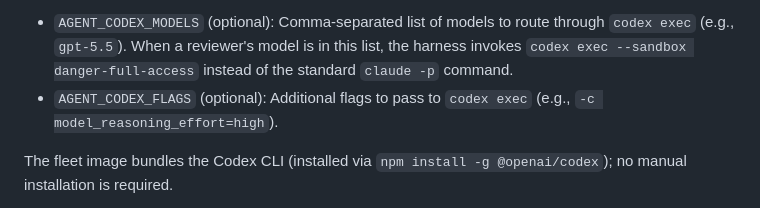
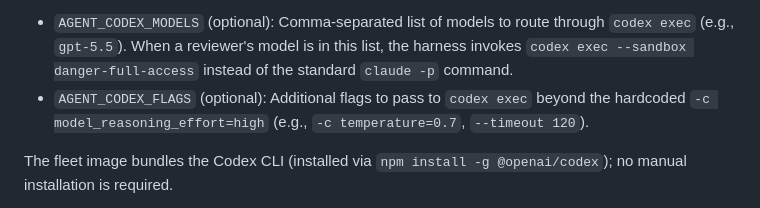
Before and after one commit to boldfield/agentask, a Markdown page: README.md, the part around the change. Drawn GitHub-style.

Commit message:
cx6: clarify AGENT_CODEX_FLAGS is for flags beyond hardcoded model_reasoning_effort
The harness already hardcodes -c model_reasoning_effort=high in the codex exec
invocation. Update the README to clarify that AGENT_CODEX_FLAGS provides ADDITIONAL
flags and give examples that are not already hardcoded (temperature, timeout).

Co-Authored-By: Claude (haiku) <noreply@anthropic.com>

```diff
--- a/README.md
+++ b/README.md
@@ -295,7 +295,7 @@ Some models (e.g., `gpt-5.5`) are available as review-only models via the Codex
 To enable Codex routing:
 
 - `AGENT_CODEX_MODELS` (optional): Comma-separated list of models to route through `codex exec` (e.g., `gpt-5.5`). When a reviewer's model is in this list, the harness invokes `codex exec --sandbox danger-full-access` instead of the standard `claude -p` command.
-- `AGENT_CODEX_FLAGS` (optional): Additional flags to pass to `codex exec` (e.g., `-c model_reasoning_effort=high`).
+- `AGENT_CODEX_FLAGS` (optional): Additional flags to pass to `codex exec` beyond the hardcoded `-c model_reasoning_effort=high` (e.g., `-c temperature=0.7`, `--timeout 120`).
 
 The fleet image bundles the Codex CLI (installed via `npm install -g @openai/codex`); no manual installation is required.
 
```
